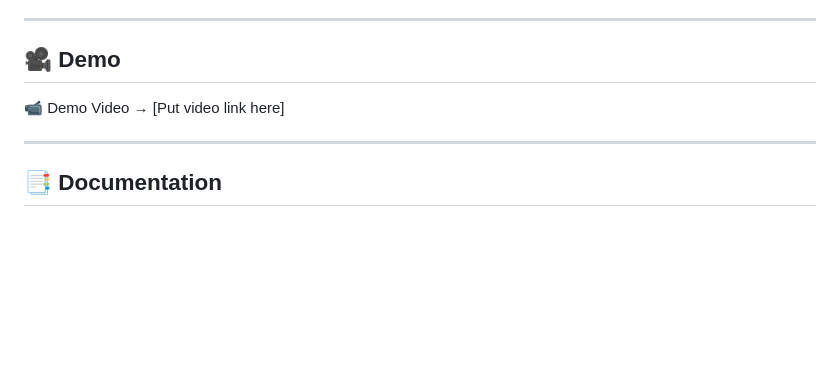
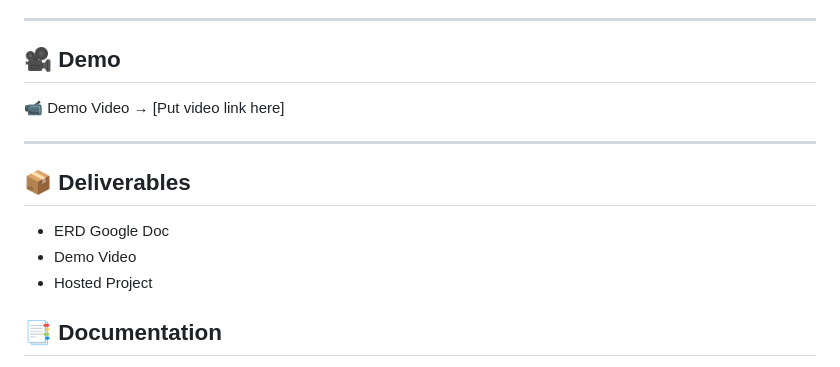
Before and after one commit to MohamedAhmed-SUT/alx-project-nexus, a Markdown page: README.md, the part around the change. Drawn GitHub-style; blank space fills up the shorter version.

```diff
--- a/README.md
+++ b/README.md
@@ -99,6 +99,12 @@ The goal is to build a professional API that can be easily integrated with any f
 
 ---
 
+## 📦 Deliverables
+- ERD Google Doc
+- Demo Video
+- Hosted Project
+
+
 ## 📑 Documentation
 - 📘 **API Documentation** → [Swagger / Postman Collection link]
 - ⚙️ **Setup Instructions** →
```
